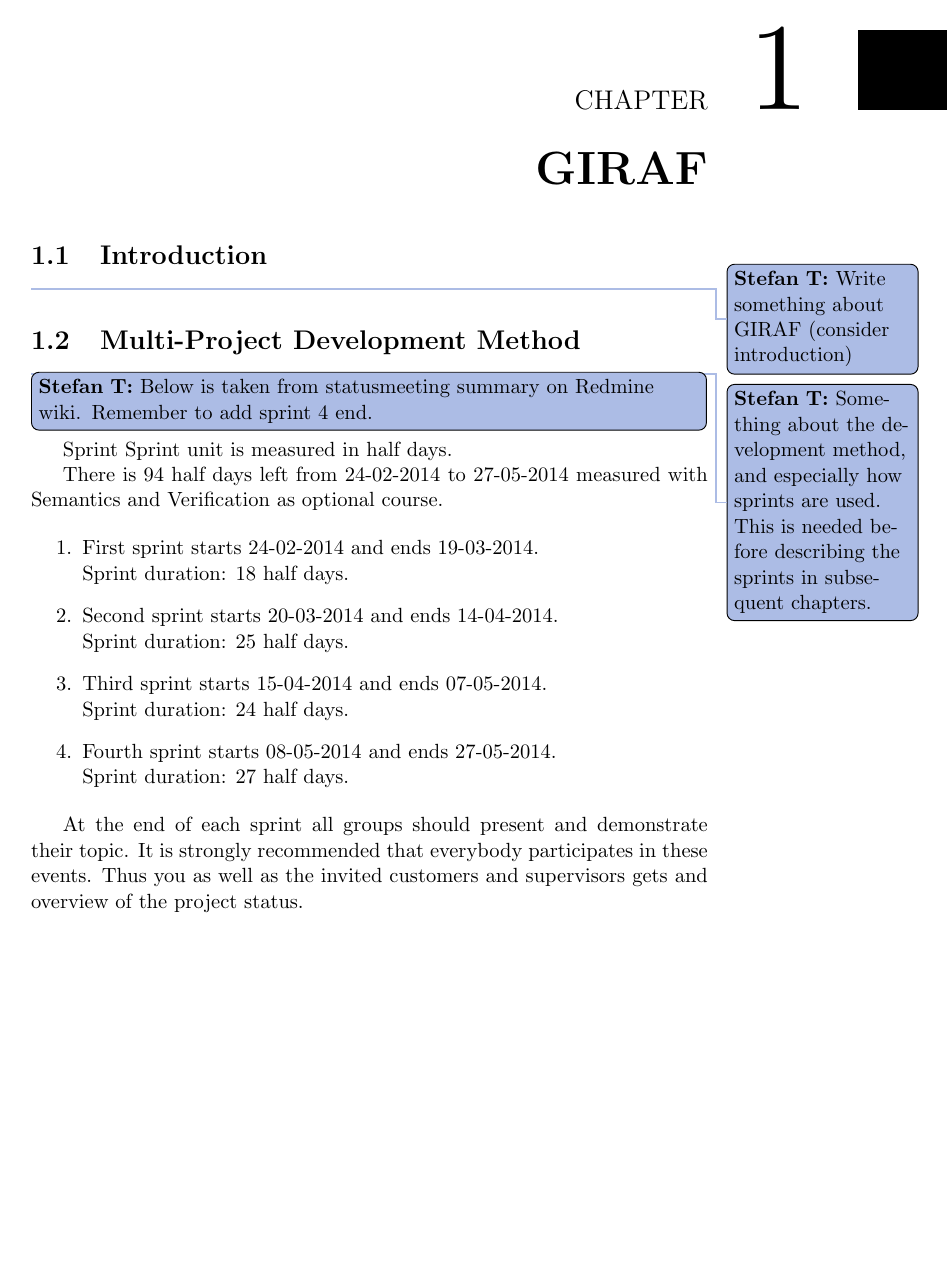
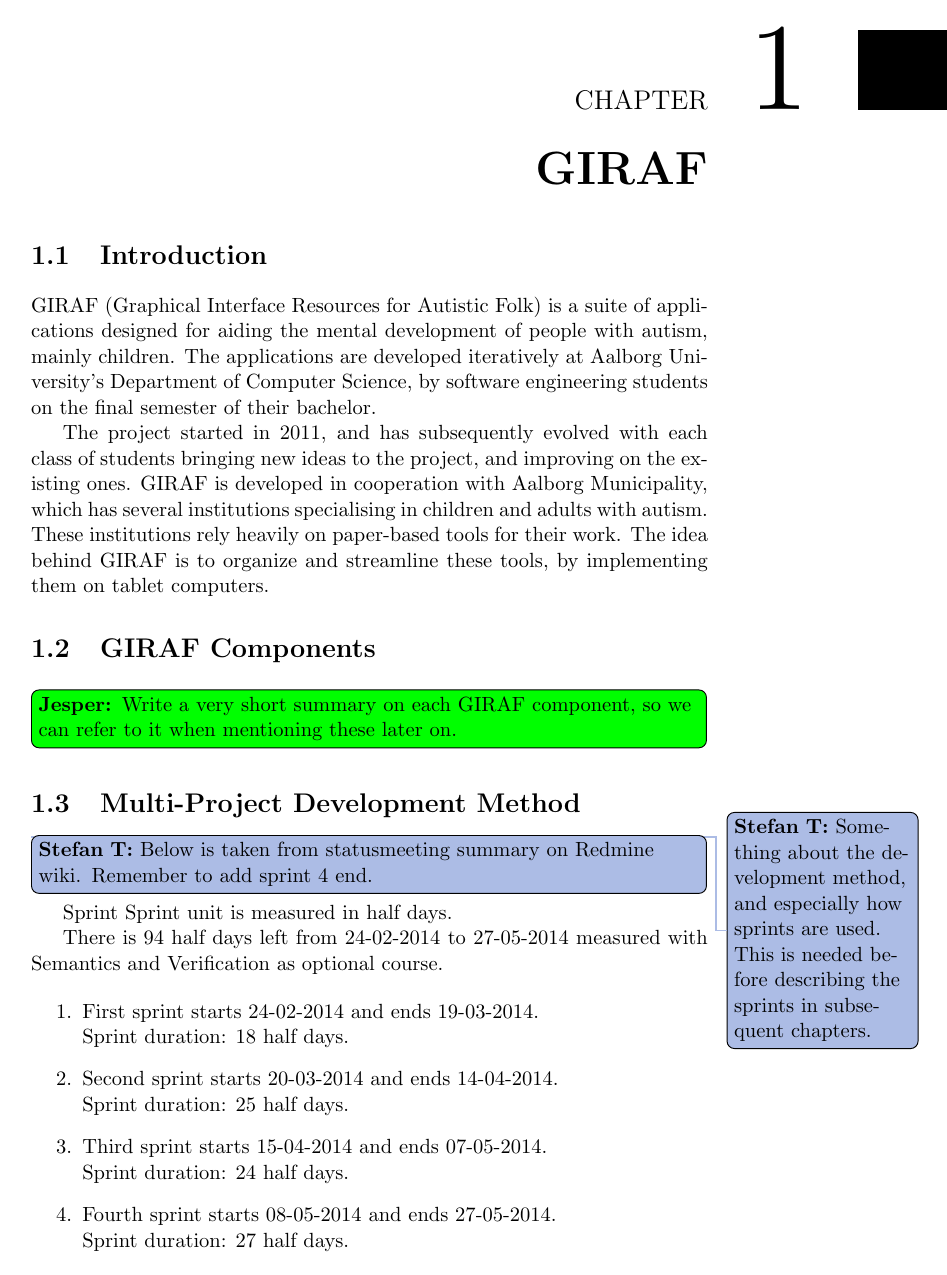
Before and after one commit to frmi/sw605f14-latex, a LaTeX thesis (master.tex, which reads documents/Giraf/_giraf.tex): page 11 of 45. Compiled offline with pdfLaTeX.

Commit message:
Tried to fix the relationship between introduction and giraf chapters.

```diff
--- a/documents/Giraf/_giraf.tex
+++ b/documents/Giraf/_giraf.tex
@@ -1,9 +1,19 @@
 \chapter{GIRAF}\label{chap:giraf}
 
 \section{Introduction}\label{sec:giraf:introduction}
-\thilemann{Write something about \giraf (consider introduction)}
+\giraf (Graphical Interface Resources for Autistic Folk) is a suite of applications designed for aiding the mental development of people with autism, mainly children. The applications are developed iteratively at Aalborg University's Department of Computer Science, by software engineering students on the final semester of their bachelor.
+
+The project started in 2011, and has subsequently evolved with each class of students bringing new ideas to the project, and improving on the existing ones.
+\giraf is developed in cooperation with Aalborg Municipality, which has several institutions specialising in children and adults with autism.
+These institutions rely heavily on paper-based tools for their work.
+The idea behind \giraf is to organize and streamline these tools, by implementing them on tablet computers.
+
+\section{\giraf Components}\label{sec:giraf:components}
+\jesper[inline]{Write a very short summary on each GIRAF component, so we can refer to it when mentioning these later on.}
 
 \section{Multi-Project Development Method}\label{sec:giraf:development}
+
+
 \thilemann{Something about the development method, and especially how sprints are used. This is needed before describing the sprints in subsequent chapters.}
 
 	\thilemann[inline]{Below is taken from statusmeeting summary on Redmine wiki. Remember to add sprint 4 end.}
```
Also changed, not shown: documents/Intro/introduction.tex (+7 -5 lines).
